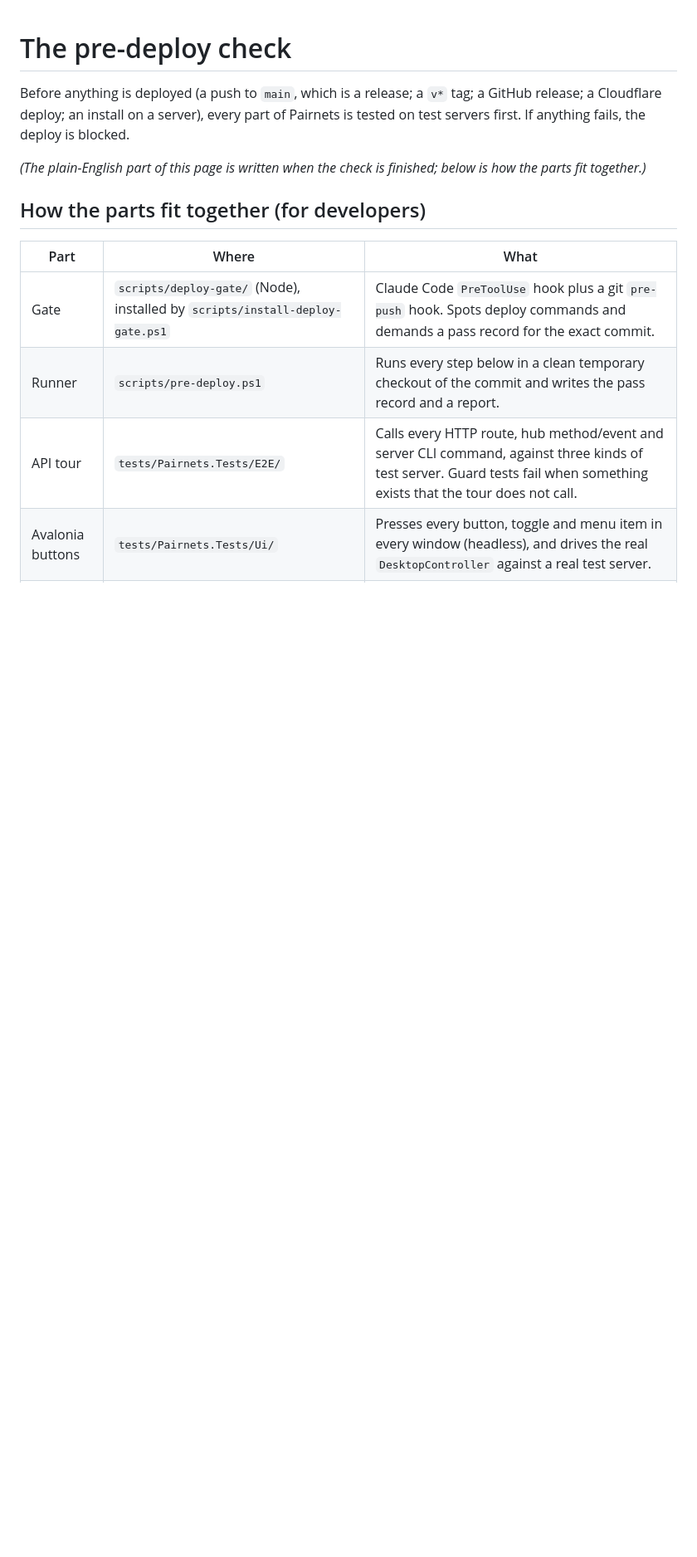
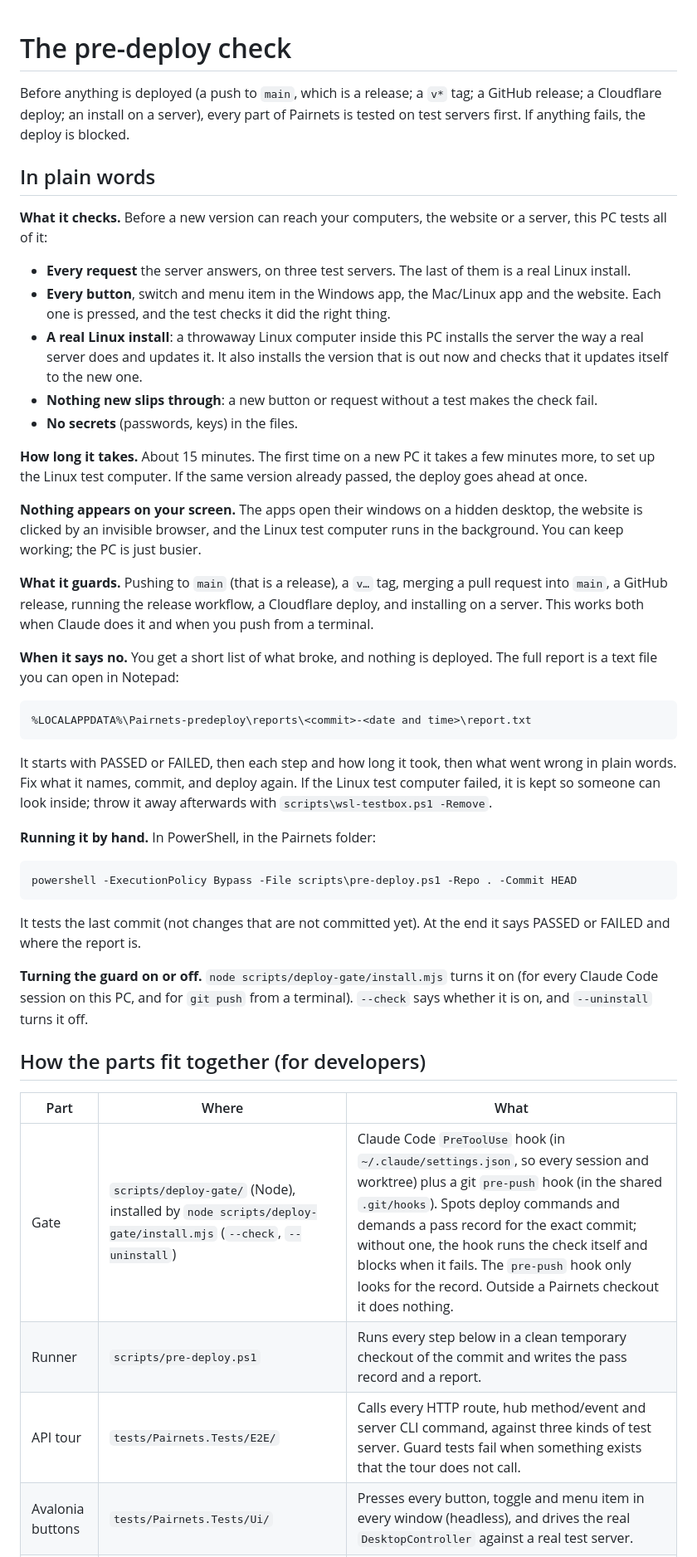
Before and after one commit to MRnigth/Pairnets, a Markdown page: docs/PREDEPLOY.md, the part around one of its changes. Shown at 83% size. Drawn GitHub-style; blank space fills up the shorter version.

Commit message:
docs: the pre-deploy check in plain words

````diff
--- a/docs/PREDEPLOY.md
+++ b/docs/PREDEPLOY.md
@@ -4,13 +4,56 @@ Before anything is deployed (a push to `main`, which is a release; a `v*` tag; a
 deploy; an install on a server), every part of Pairnets is tested on test servers first. If anything fails,
 the deploy is blocked.
 
-*(The plain-English part of this page is written when the check is finished; below is how the parts fit together.)*
+## In plain words
+
+**What it checks.** Before a new version can reach your computers, the website or a server, this PC tests all of it:
+
+- **Every request** the server answers, on three test servers. The last of them is a real Linux install.
+- **Every button**, switch and menu item in the Windows app, the Mac/Linux app and the website. Each one is pressed,
+  and the test checks it did the right thing.
+- **A real Linux install**: a throwaway Linux computer inside this PC installs the server the way a real server
+  does and updates it. It also installs the version that is out now and checks that it updates itself to the new one.
+- **Nothing new slips through**: a new button or request without a test makes the check fail.
+- **No secrets** (passwords, keys) in the files.
+
+**How long it takes.** About 15 minutes. The first time on a new PC it takes a few minutes more, to set up the
+Linux test computer. If the same version already passed, the deploy goes ahead at once.
+
+**Nothing appears on your screen.** The apps open their windows on a hidden desktop, the website is clicked by an
+invisible browser, and the Linux test computer runs in the background. You can keep working; the PC is just busier.
+
+**What it guards.** Pushing to `main` (that is a release), a `v…` tag, merging a pull request into `main`, a
+GitHub release, running the release workflow, a Cloudflare deploy, and installing on a server. This works both when
+Claude does it and when you push from a terminal.
+
+**When it says no.** You get a short list of what broke, and nothing is deployed. The full report is a text file
+you can open in Notepad:
+
+```
+%LOCALAPPDATA%\Pairnets-predeploy\reports\<commit>-<date and time>\report.txt
+```
+
+It starts with PASSED or FAILED, then each step and how long it took, then what went wrong in plain words. Fix
+what it names, commit, and deploy again. If the Linux test computer failed, it is kept so someone can look inside;
+throw it away afterwards with `scripts\wsl-testbox.ps1 -Remove`.
+
+**Running it by hand.** In PowerShell, in the Pairnets folder:
+
+```
+powershell -ExecutionPolicy Bypass -File scripts\pre-deploy.ps1 -Repo . -Commit HEAD
+```
+
+It tests the last commit (not changes that are not committed yet). At the end it says PASSED or FAILED and where the
+report is.
+
+**Turning the guard on or off.** `node scripts/deploy-gate/install.mjs` turns it on (for every Claude Code session on
+this PC, and for `git push` from a terminal). `--check` says whether it is on, and `--uninstall` turns it off.
 
 ## How the parts fit together (for developers)
 
 | Part | Where | What |
 |---|---|---|
-| Gate | `scripts/deploy-gate/` (Node), installed by `scripts/install-deploy-gate.ps1` | Claude Code `PreToolUse` hook plus a git `pre-push` hook. Spots deploy commands and demands a pass record for the exact commit. |
+| Gate | `scripts/deploy-gate/` (Node), installed by `node scripts/deploy-gate/install.mjs` (`--check`, `--uninstall`) | Claude Code `PreToolUse` hook (in `~/.claude/settings.json`, so every session and worktree) plus a git `pre-push` hook (in the shared `.git/hooks`). Spots deploy commands and demands a pass record for the exact commit; without one, the hook runs the check itself and blocks when it fails. The `pre-push` hook only looks for the record. Outside a Pairnets checkout it does nothing. |
 | Runner | `scripts/pre-deploy.ps1` | Runs every step below in a clean temporary checkout of the commit and writes the pass record and a report. |
 | API tour | `tests/Pairnets.Tests/E2E/` | Calls every HTTP route, hub method/event and server CLI command, against three kinds of test server. Guard tests fail when something exists that the tour does not call. |
 | Avalonia buttons | `tests/Pairnets.Tests/Ui/` | Presses every button, toggle and menu item in every window (headless), and drives the real `DesktopController` against a real test server. |
````
Also changed, not shown: other parts of docs/PREDEPLOY.md (+4 -3 lines).
